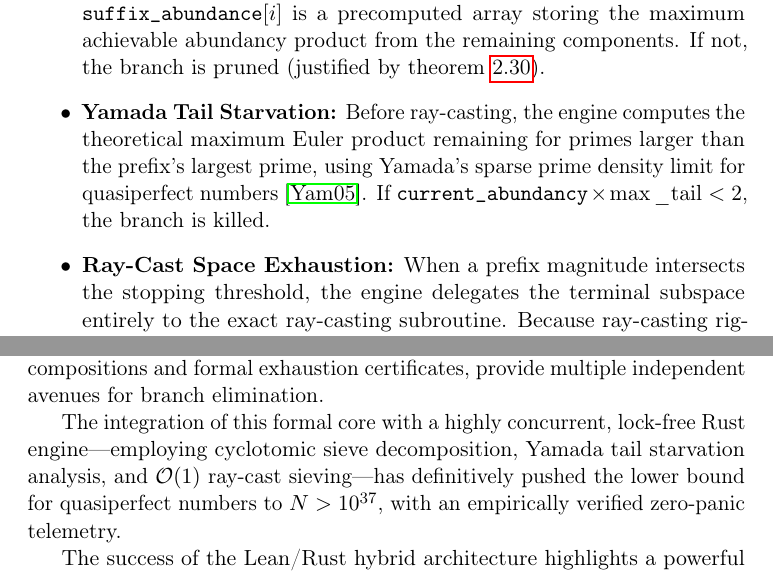
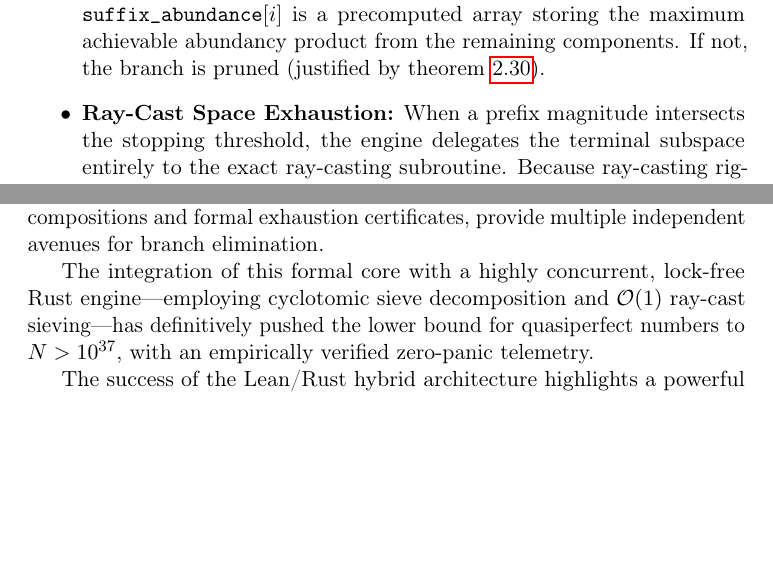
Before and after one commit to fderuiter/quasipolynomials, a LaTeX paper (ualbf-project/paper/main.tex, which reads ualbf-project/paper/sections/04_verified_engine.tex, ualbf-project/paper/sections/06_conclusion.tex): two parts of pages 21 and 24 of 25, joined at a grey line, cut so that both start at the same text, the shorter picture padded with empty space. Compiled offline with pdfLaTeX.

Commit message:
refactor: remove Yamada tail starvation pruning and update suffix abundance calculation logic

```diff
--- a/ualbf-project/paper/sections/04_verified_engine.tex
+++ b/ualbf-project/paper/sections/04_verified_engine.tex
@@ -148,15 +148,6 @@ restore on pop) and drives several pruning mechanisms:
     from the remaining components.  If not, the branch is pruned
     (justified by \cref{thm:starvation}).
 
-  \item \textbf{Yamada Tail Starvation:}
-    Before ray-casting, the engine computes the theoretical maximum
-    Euler product remaining for primes larger than the prefix's largest
-    prime, using Yamada's sparse prime density limit for quasiperfect
-    numbers~\cite{yamada2005}.  If
-    $\texttt{current\_\allowbreak{}abundancy}
-     \times \max\_\mathrm{tail} < 2$,
-    the branch is killed.
-
   \item \textbf{Ray-Cast Space Exhaustion:}
     When a prefix magnitude intersects the stopping threshold, the engine delegates the terminal subspace entirely to the exact ray-casting subroutine. Because ray-casting rigorously enumerates and exhausts all valid suffix candidates up to the global limit, the DFS branch is immediately pruned and returns. This prevents the sequence from redundantly appending primes to spawn sub-prefixes within an already-solved search space.
 \end{itemize}
--- a/ualbf-project/paper/sections/06_conclusion.tex
+++ b/ualbf-project/paper/sections/06_conclusion.tex
@@ -16,8 +16,8 @@ decompositions and formal exhaustion certificates, provide multiple
 independent avenues for branch elimination.
 
 The integration of this formal core with a highly concurrent, lock-free
-Rust engine---employing cyclotomic sieve decomposition, Yamada tail starvation
-analysis, and $\mathcal{O}(1)$ ray-cast sieving---has definitively
+Rust engine---employing cyclotomic sieve decomposition and $\mathcal{O}(1)$
+ray-cast sieving---has definitively
 pushed the lower bound for quasiperfect numbers to $N > 10^{37}$, with
 an empirically verified zero-panic telemetry.
 
```
Also changed, not shown: ualbf-project/paper/references.bib (+0 -13 lines), ualbf-project/paper/main.pdf, 3 other files.
